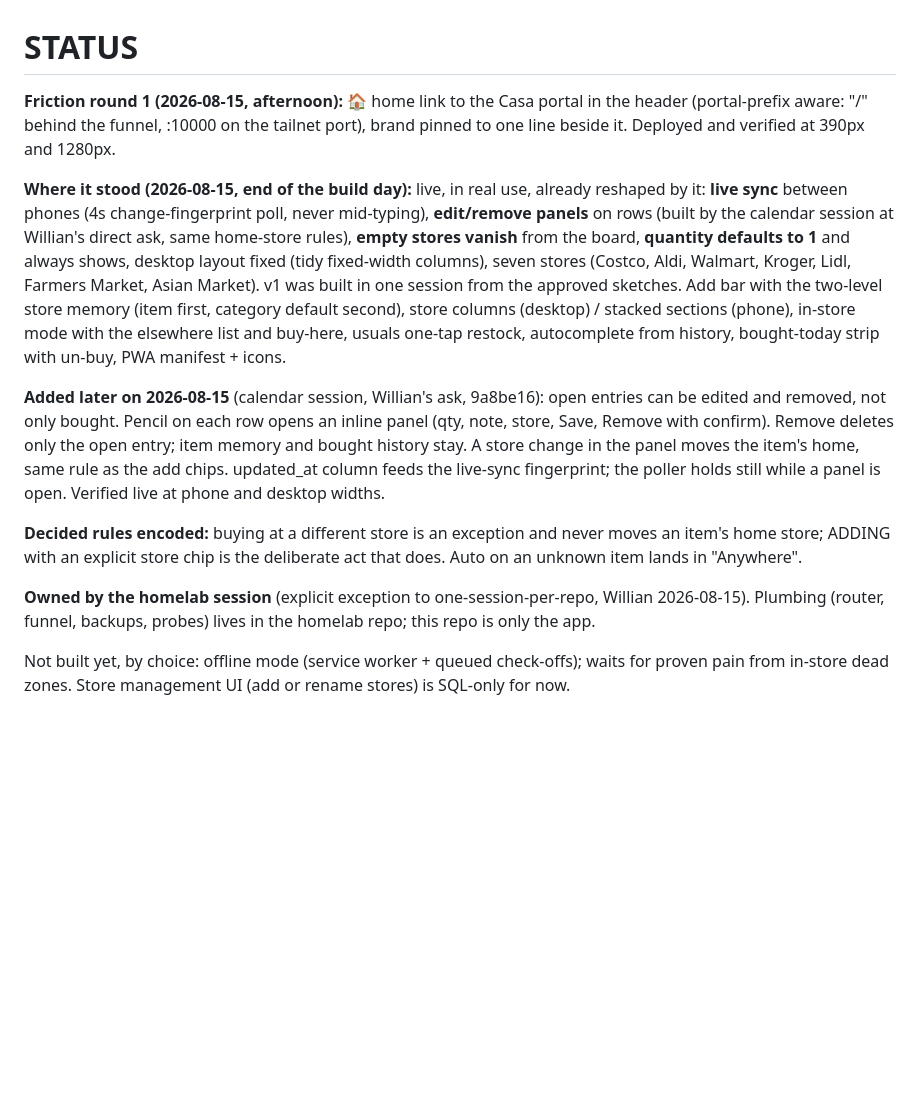
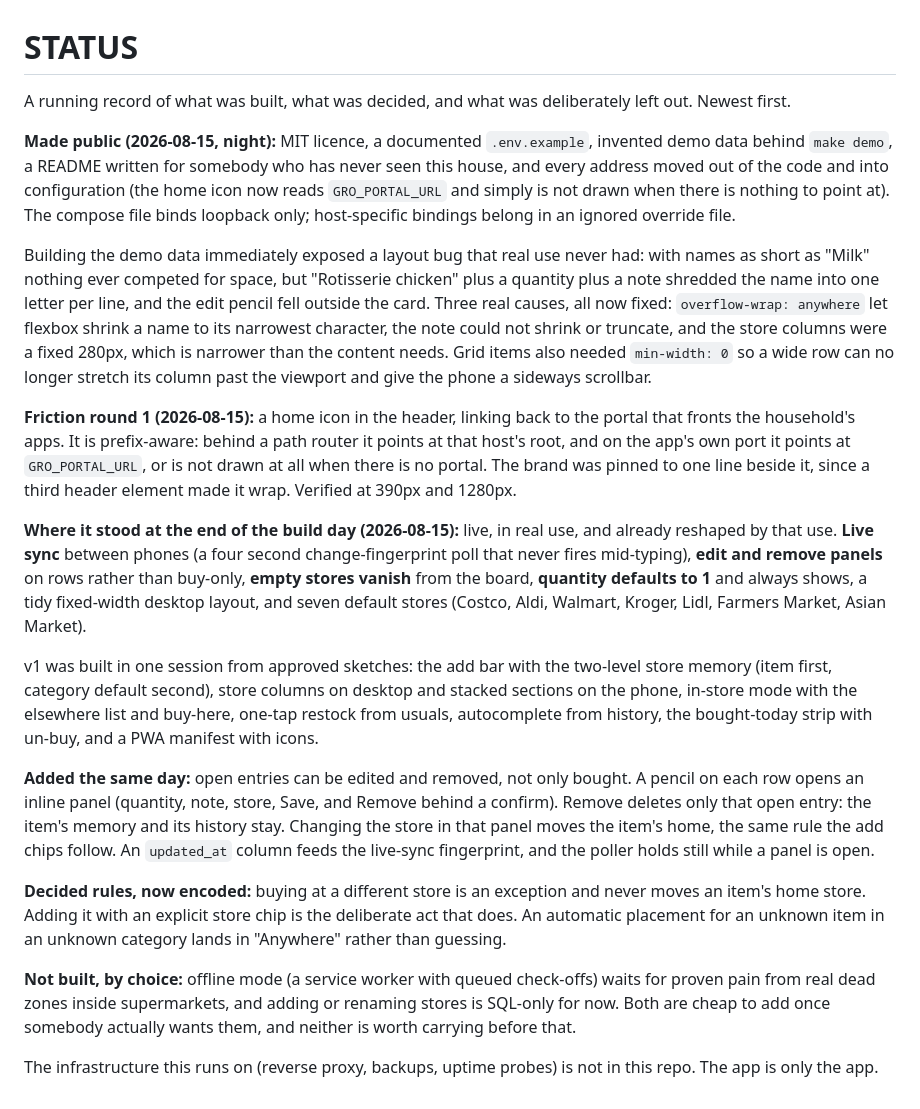
Before and after one commit to willianpripp/groceries, a Markdown page: STATUS.md, the part around the change. Rendered like a GitHub page; blank space fills up the shorter version.

```diff
--- a/STATUS.md
+++ b/STATUS.md
@@ -1,39 +1,62 @@
 # STATUS
 
-**Friction round 1 (2026-08-15, afternoon):** 🏠 home link to the Casa portal
-in the header (portal-prefix aware: "/" behind the funnel, :10000 on the
-tailnet port), brand pinned to one line beside it. Deployed and verified at
-390px and 1280px.
+A running record of what was built, what was decided, and what was
+deliberately left out. Newest first.
 
-**Where it stood (2026-08-15, end of the build day):** live, in real use, already
-reshaped by it: **live sync** between phones (4s change-fingerprint poll,
-never mid-typing), **edit/remove panels** on rows (built by the calendar
-session at Willian's direct ask, same home-store rules), **empty stores
-vanish** from the board, **quantity defaults to 1** and always shows,
-desktop layout fixed (tidy fixed-width columns), seven stores (Costco, Aldi,
-Walmart, Kroger, Lidl, Farmers Market, Asian Market). v1 was built in one
-session from the approved sketches. Add bar with the two-level store memory (item
-first, category default second), store columns (desktop) / stacked sections
-(phone), in-store mode with the elsewhere list and buy-here, usuals one-tap
-restock, autocomplete from history, bought-today strip with un-buy, PWA
-manifest + icons.
+**Made public (2026-08-15, night):** MIT licence, a documented
+`.env.example`, invented demo data behind `make demo`, a README written for
+somebody who has never seen this house, and every address moved out of the
+code and into configuration (the home icon now reads `GRO_PORTAL_URL` and
+simply is not drawn when there is nothing to point at). The compose file binds
+loopback only; host-specific bindings belong in an ignored override file.
 
-**Added later on 2026-08-15** (calendar session, Willian's ask, 9a8be16):
-open entries can be edited and removed, not only bought. Pencil on each row
-opens an inline panel (qty, note, store, Save, Remove with confirm). Remove
-deletes only the open entry; item memory and bought history stay. A store
-change in the panel moves the item's home, same rule as the add chips.
-updated_at column feeds the live-sync fingerprint; the poller holds still
-while a panel is open. Verified live at phone and desktop widths.
+Building the demo data immediately exposed a layout bug that real use never
+had: with names as short as "Milk" nothing ever competed for space, but
+"Rotisserie chicken" plus a quantity plus a note shredded the name into one
+letter per line, and the edit pencil fell outside the card. Three real causes,
+all now fixed: `overflow-wrap: anywhere` let flexbox shrink a name to its
+narrowest character, the note could not shrink or truncate, and the store
+columns were a fixed 280px, which is narrower than the content needs. Grid
+items also needed `min-width: 0` so a wide row can no longer stretch its
+column past the viewport and give the phone a sideways scrollbar.
 
-**Decided rules encoded:** buying at a different store is an exception and
-never moves an item's home store; ADDING with an explicit store chip is the
-deliberate act that does. Auto on an unknown item lands in "Anywhere".
+**Friction round 1 (2026-08-15):** a home icon in the header, linking back to
+the portal that fronts the household's apps. It is prefix-aware: behind a path
+router it points at that host's root, and on the app's own port it points at
+`GRO_PORTAL_URL`, or is not drawn at all when there is no portal. The brand was
+pinned to one line beside it, since a third header element made it wrap.
+Verified at 390px and 1280px.
 
-**Owned by the homelab session** (explicit exception to one-session-per-repo,
-Willian 2026-08-15). Plumbing (router, funnel, backups, probes) lives in the
-homelab repo; this repo is only the app.
+**Where it stood at the end of the build day (2026-08-15):** live, in real use,
+and already reshaped by that use. **Live sync** between phones (a four second
+change-fingerprint poll that never fires mid-typing), **edit and remove panels**
+on rows rather than buy-only, **empty stores vanish** from the board,
+**quantity defaults to 1** and always shows, a tidy fixed-width desktop layout,
+and seven default stores (Costco, Aldi, Walmart, Kroger, Lidl, Farmers Market,
+Asian Market).
 
-Not built yet, by choice: offline mode (service worker + queued check-offs);
-waits for proven pain from in-store dead zones. Store management UI (add or
-rename stores) is SQL-only for now.
+v1 was built in one session from approved sketches: the add bar with the
+two-level store memory (item first, category default second), store columns on
+desktop and stacked sections on the phone, in-store mode with the elsewhere
+list and buy-here, one-tap restock from usuals, autocomplete from history, the
+bought-today strip with un-buy, and a PWA manifest with icons.
+
+**Added the same day:** open entries can be edited and removed, not only
+bought. A pencil on each row opens an inline panel (quantity, note, store,
+Save, and Remove behind a confirm). Remove deletes only that open entry: the
+item's memory and its history stay. Changing the store in that panel moves the
+item's home, the same rule the add chips follow. An `updated_at` column feeds
+the live-sync fingerprint, and the poller holds still while a panel is open.
+
+**Decided rules, now encoded:** buying at a different store is an exception and
+never moves an item's home store. Adding it with an explicit store chip is the
+deliberate act that does. An automatic placement for an unknown item in an
+unknown category lands in "Anywhere" rather than guessing.
+
+**Not built, by choice:** offline mode (a service worker with queued
+check-offs) waits for proven pain from real dead zones inside supermarkets, and
+adding or renaming stores is SQL-only for now. Both are cheap to add once
+somebody actually wants them, and neither is worth carrying before that.
+
+The infrastructure this runs on (reverse proxy, backups, uptime probes) is not
+in this repo. The app is only the app.
```
Also changed, not shown: README.md (+93 -20 lines), docs/screenshots/board-desktop.png (added), docs/screenshots/board-phone.png (added), docs/screenshots/in-store.png (added), 10 other files.
